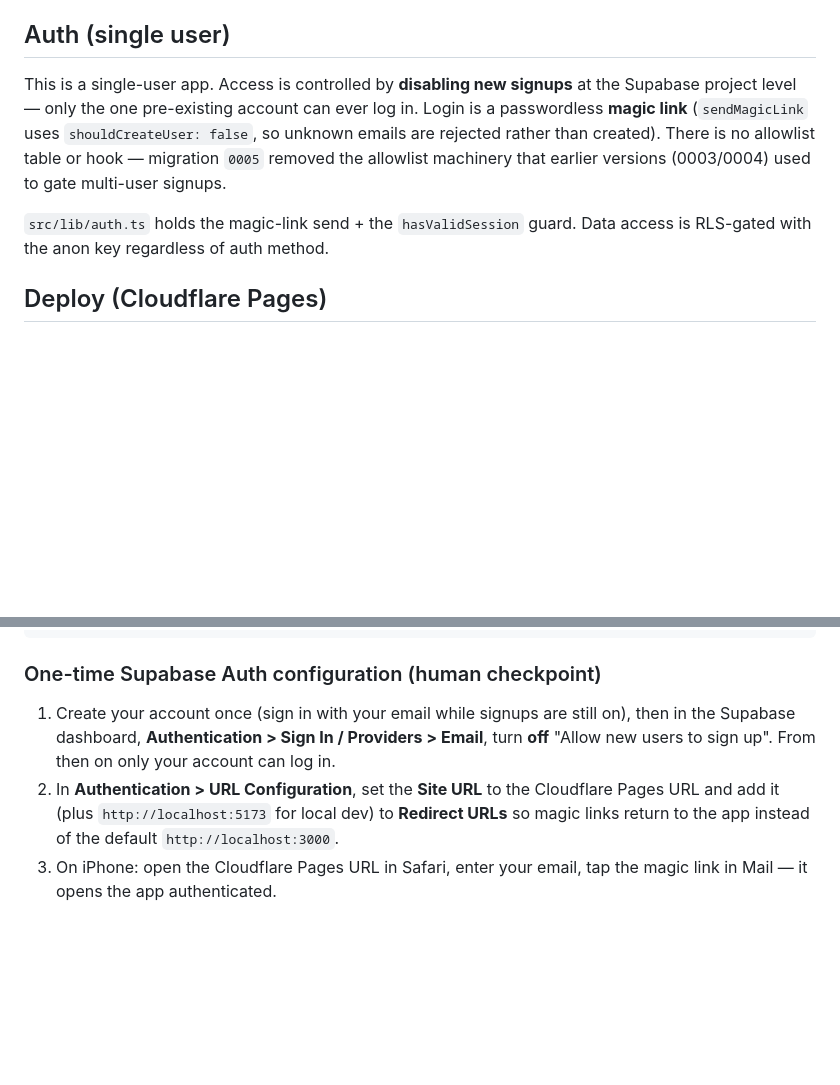
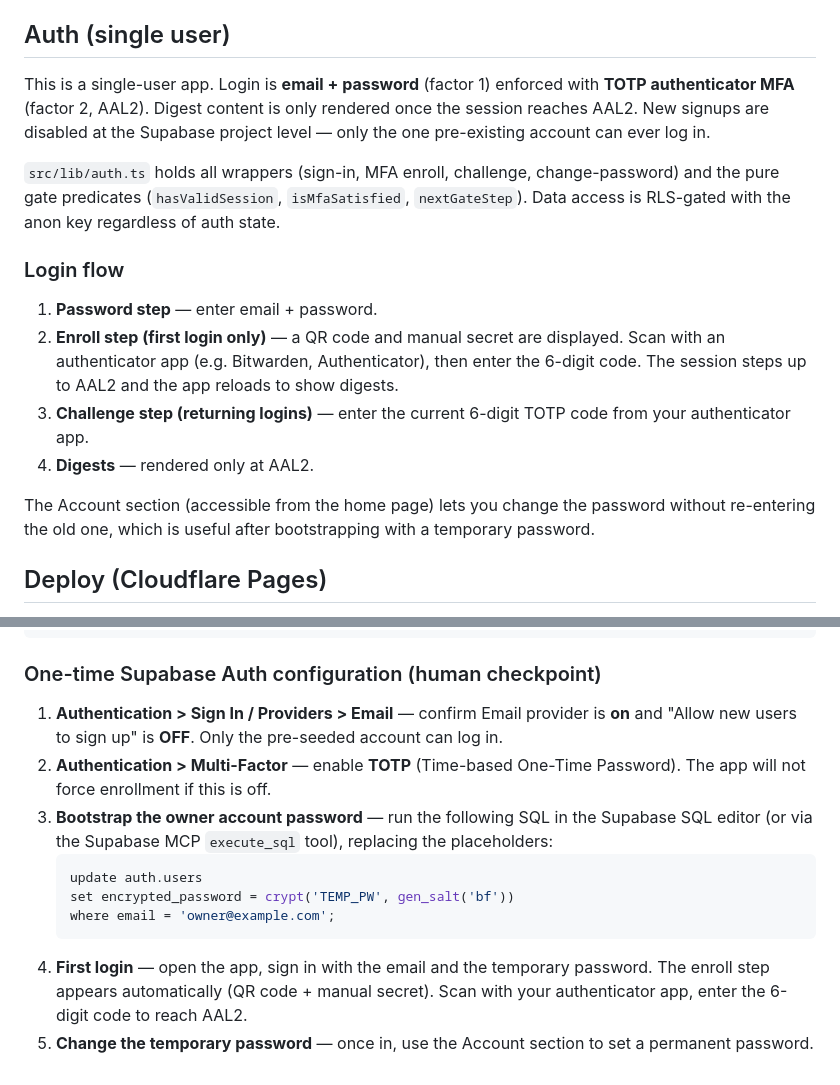
Before and after one commit to itomek/itomek-news-digest-agent, a Markdown page: web/README.md, 2 parts joined by grey strips. Drawn GitHub-style; blank space fills up the shorter version.

Commit message:
Finish README auth section for password + MFA
Replaces the stale magic-link description in "## Auth (single user)" and
the "One-time Supabase Auth configuration" section. Documents the actual
email+password + TOTP MFA flow: enroll on first login, challenge on
return, digests only at AAL2, signups disabled, bootstrap via pgcrypto,
change password in-app.

Removes magic-link / redirect-URL / "tap the link in Mail" content.

````diff
--- a/web/README.md
+++ b/web/README.md
@@ -79,14 +79,27 @@ history-specific queries to `src/lib/supabase.ts` below the documented marker. T
 
 ## Auth (single user)
 
-This is a single-user app. Access is controlled by **disabling new signups** at the Supabase
-project level — only the one pre-existing account can ever log in. Login is a passwordless
-**magic link** (`sendMagicLink` uses `shouldCreateUser: false`, so unknown emails are rejected
-rather than created). There is no allowlist table or hook — migration `0005` removed the
-allowlist machinery that earlier versions (0003/0004) used to gate multi-user signups.
+This is a single-user app. Login is **email + password** (factor 1) enforced with **TOTP
+authenticator MFA** (factor 2, AAL2). Digest content is only rendered once the session
+reaches AAL2. New signups are disabled at the Supabase project level — only the one
+pre-existing account can ever log in.
 
-`src/lib/auth.ts` holds the magic-link send + the `hasValidSession` guard. Data access is
-RLS-gated with the anon key regardless of auth method.
+`src/lib/auth.ts` holds all wrappers (sign-in, MFA enroll, challenge, change-password) and
+the pure gate predicates (`hasValidSession`, `isMfaSatisfied`, `nextGateStep`). Data access
+is RLS-gated with the anon key regardless of auth state.
+
+### Login flow
+
+1. **Password step** — enter email + password.
+2. **Enroll step (first login only)** — a QR code and manual secret are displayed. Scan with
+   an authenticator app (e.g. Bitwarden, Authenticator), then enter the 6-digit code. The
+   session steps up to AAL2 and the app reloads to show digests.
+3. **Challenge step (returning logins)** — enter the current 6-digit TOTP code from your
+   authenticator app.
+4. **Digests** — rendered only at AAL2.
+
+The Account section (accessible from the home page) lets you change the password without
+re-entering the old one, which is useful after bootstrapping with a temporary password.
 
 ## Deploy (Cloudflare Pages)
 
@@ -104,11 +117,19 @@ npx wrangler pages deploy dist --project-name=news-digest-web
 
 ### One-time Supabase Auth configuration (human checkpoint)
 
-1. Create your account once (sign in with your email while signups are still on), then in the
-   Supabase dashboard, **Authentication > Sign In / Providers > Email**, turn **off**
-   "Allow new users to sign up". From then on only your account can log in.
-2. In **Authentication > URL Configuration**, set the **Site URL** to the Cloudflare Pages URL
-   and add it (plus `http://localhost:5173` for local dev) to **Redirect URLs** so magic links
-   return to the app instead of the default `http://localhost:3000`.
-3. On iPhone: open the Cloudflare Pages URL in Safari, enter your email, tap the magic link in
-   Mail — it opens the app authenticated.
+1. **Authentication > Sign In / Providers > Email** — confirm Email provider is **on** and
+   "Allow new users to sign up" is **OFF**. Only the pre-seeded account can log in.
+2. **Authentication > Multi-Factor** — enable **TOTP** (Time-based One-Time Password). The
+   app will not force enrollment if this is off.
+3. **Bootstrap the owner account password** — run the following SQL in the Supabase SQL
+   editor (or via the Supabase MCP `execute_sql` tool), replacing the placeholders:
+   ```sql
+   update auth.users
+   set encrypted_password = crypt('TEMP_PW', gen_salt('bf'))
+   where email = 'owner@example.com';
+   ```
+4. **First login** — open the app, sign in with the email and the temporary password. The
+   enroll step appears automatically (QR code + manual secret). Scan with your authenticator
+   app, enter the 6-digit code to reach AAL2.
+5. **Change the temporary password** — once in, use the Account section to set a permanent
+   password.
````
